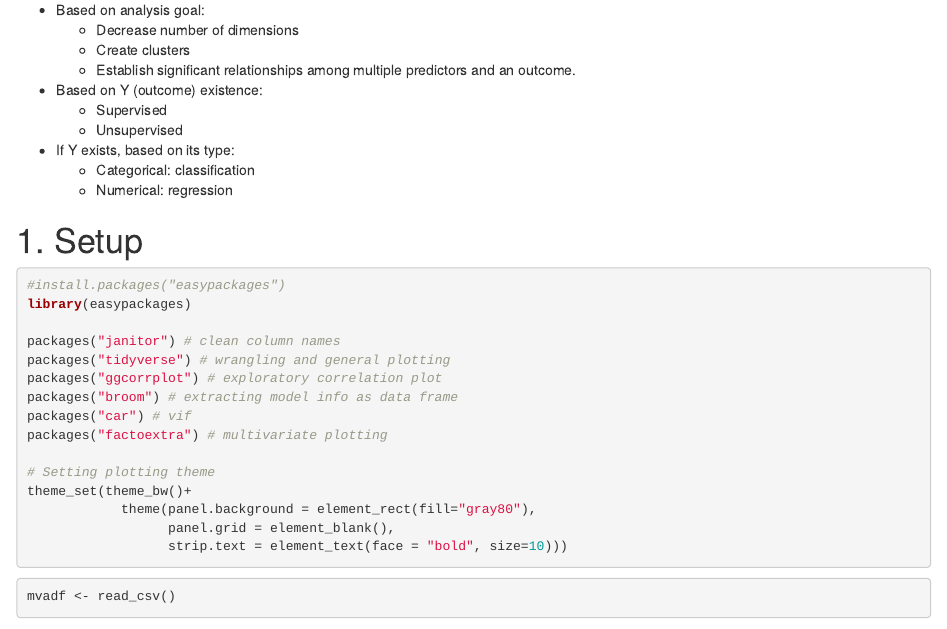
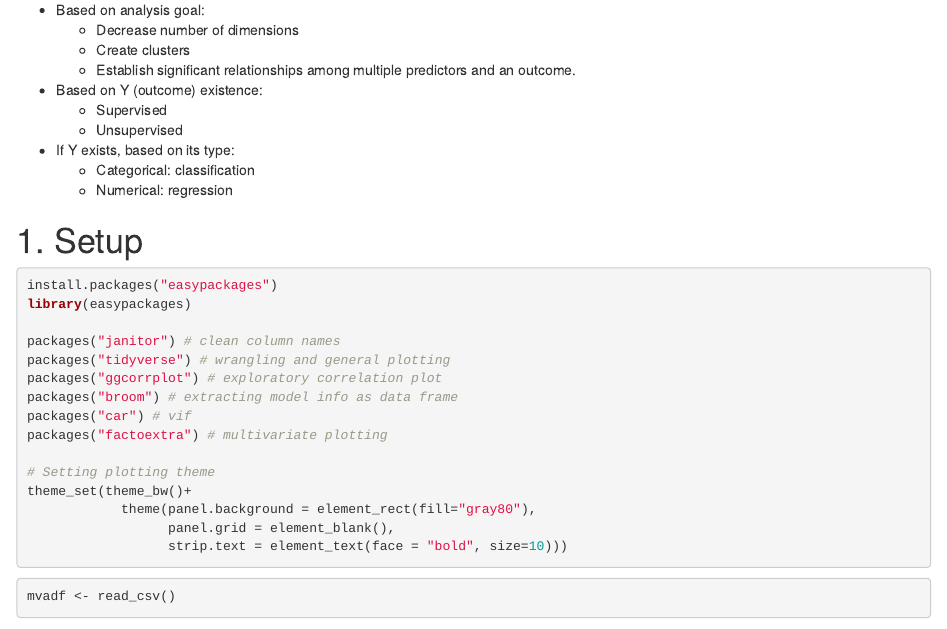
Before and after one commit to AGSA-KSU/2021_rworkshop_mulvitariate, an R Markdown document (markdown/day1_partiallyfilled.Rmd): the page in a window 1100 px wide, from 1000 px down. Rendered offline with R 4.5, knitr and Pandoc, with nearby package versions; some code elsewhere in the file could not run offline; column names are cleaned by a stand-in for the janitor package.

Commit message:
Update day1_partiallyfilled.Rmd

````diff
--- a/markdown/day1_partiallyfilled.Rmd
+++ b/markdown/day1_partiallyfilled.Rmd
@@ -66,7 +66,7 @@ Commonly not a "designed experiment" analysis, but an exploratory relationship a
 
 # 1. Setup
 ```{r Installing and loading packages, warning=F}
-#install.packages("easypackages")
+install.packages("easypackages")
 library(easypackages)
 
 packages("janitor") # clean column names
````
